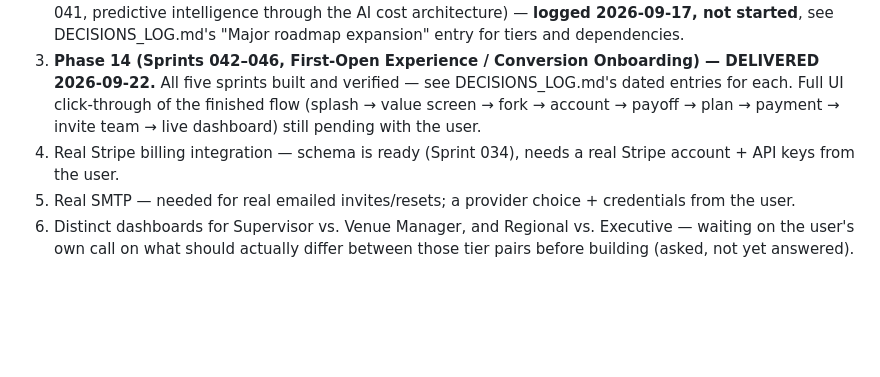
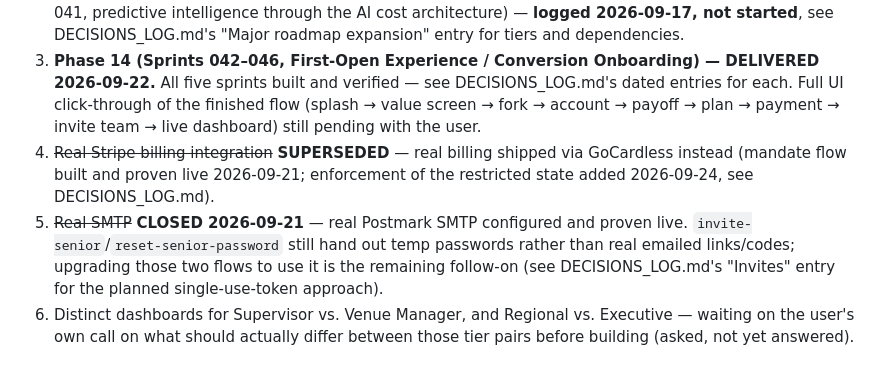
Before and after one commit to therealstevehughes-sudo/tango_sierra, a Markdown page: MASTER_PLAN.md, the part around the change. Drawn GitHub-style; blank space fills up the shorter version.

Commit message:
Update MASTER_PLAN.md: Stripe superseded by GoCardless, SMTP closed
Both items were stale blockers - GoCardless billing (incl. enforcement)
and Postmark SMTP have both shipped and been proven live already.

Co-Authored-By: Claude Sonnet 5 <noreply@anthropic.com>

```diff
--- a/MASTER_PLAN.md
+++ b/MASTER_PLAN.md
@@ -249,6 +249,6 @@ Phases 1–8 (Sprints 000–032, including the 18-item expanded-vision sequence
 1. The new v1 roadmap features logged 2026-09-14 (detailed delivery records — DELIVERED 2026-09-15, per-food legal temp thresholds, AI compliance assistant, per-task AI help, central compliance knowledge base) — **logged only, not started** except the one item delivered, blocked on the v1 launch gates (food-safety professional sign-off is now on the critical path — see DECISIONS_LOG.md).
 2. Phase 12 (Sprints 035–036, Inspection Readiness Score + Due Diligence Pack) and Phase 13 (Sprints 037–041, predictive intelligence through the AI cost architecture) — **logged 2026-09-17, not started**, see DECISIONS_LOG.md's "Major roadmap expansion" entry for tiers and dependencies.
 3. **Phase 14 (Sprints 042–046, First-Open Experience / Conversion Onboarding) — DELIVERED 2026-09-22.** All five sprints built and verified — see DECISIONS_LOG.md's dated entries for each. Full UI click-through of the finished flow (splash → value screen → fork → account → payoff → plan → payment → invite team → live dashboard) still pending with the user.
-3. Real Stripe billing integration — schema is ready (Sprint 034), needs a real Stripe account + API keys from the user.
-4. Real SMTP — needed for real emailed invites/resets; a provider choice + credentials from the user.
+3. ~~Real Stripe billing integration~~ **SUPERSEDED** — real billing shipped via GoCardless instead (mandate flow built and proven live 2026-09-21; enforcement of the restricted state added 2026-09-24, see DECISIONS_LOG.md).
+4. ~~Real SMTP~~ **CLOSED 2026-09-21** — real Postmark SMTP configured and proven live. `invite-senior`/`reset-senior-password` still hand out temp passwords rather than real emailed links/codes; upgrading those two flows to use it is the remaining follow-on (see DECISIONS_LOG.md's "Invites" entry for the planned single-use-token approach).
 5. Distinct dashboards for Supervisor vs. Venue Manager, and Regional vs. Executive — waiting on the user's own call on what should actually differ between those tier pairs before building (asked, not yet answered).
```
